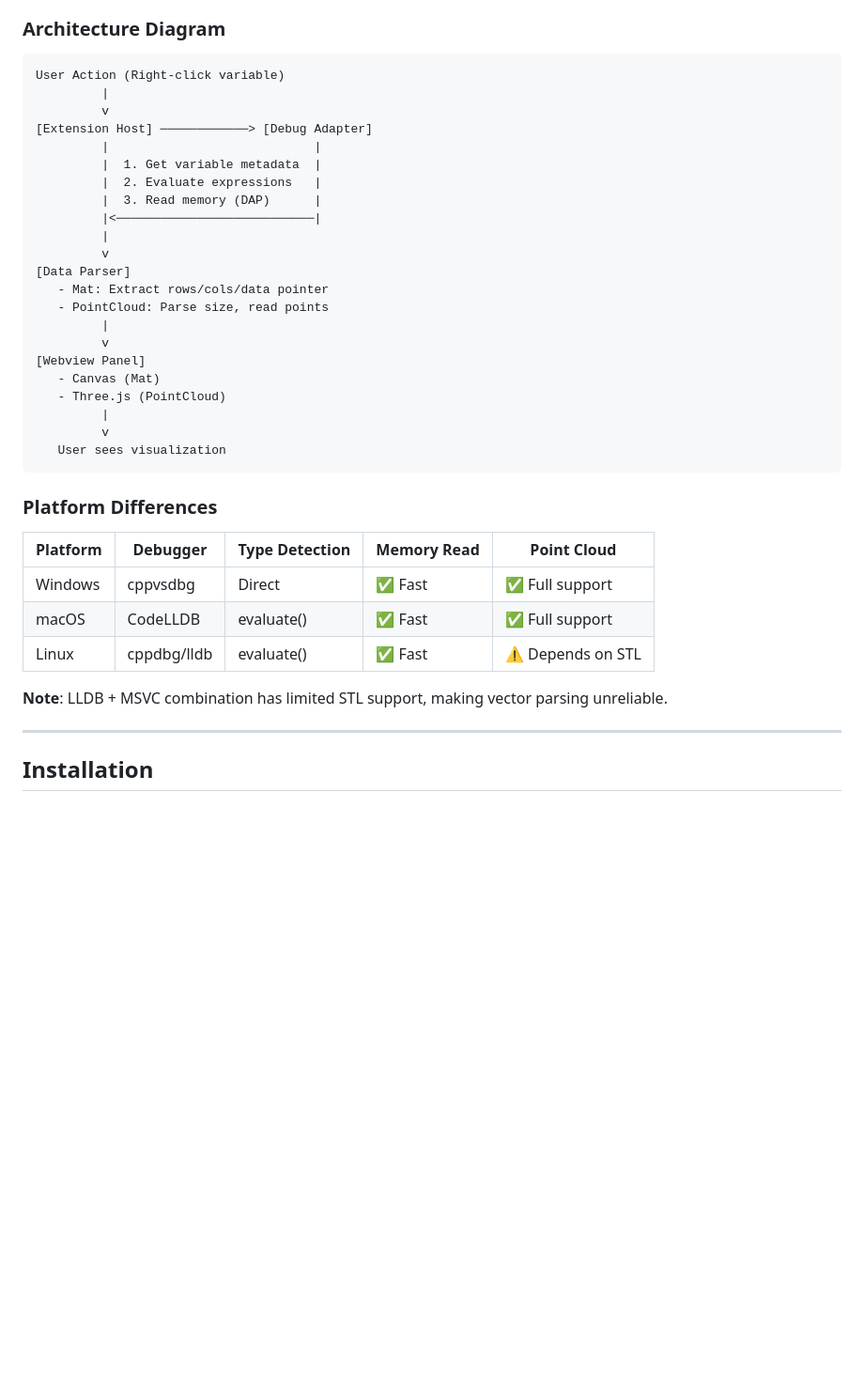
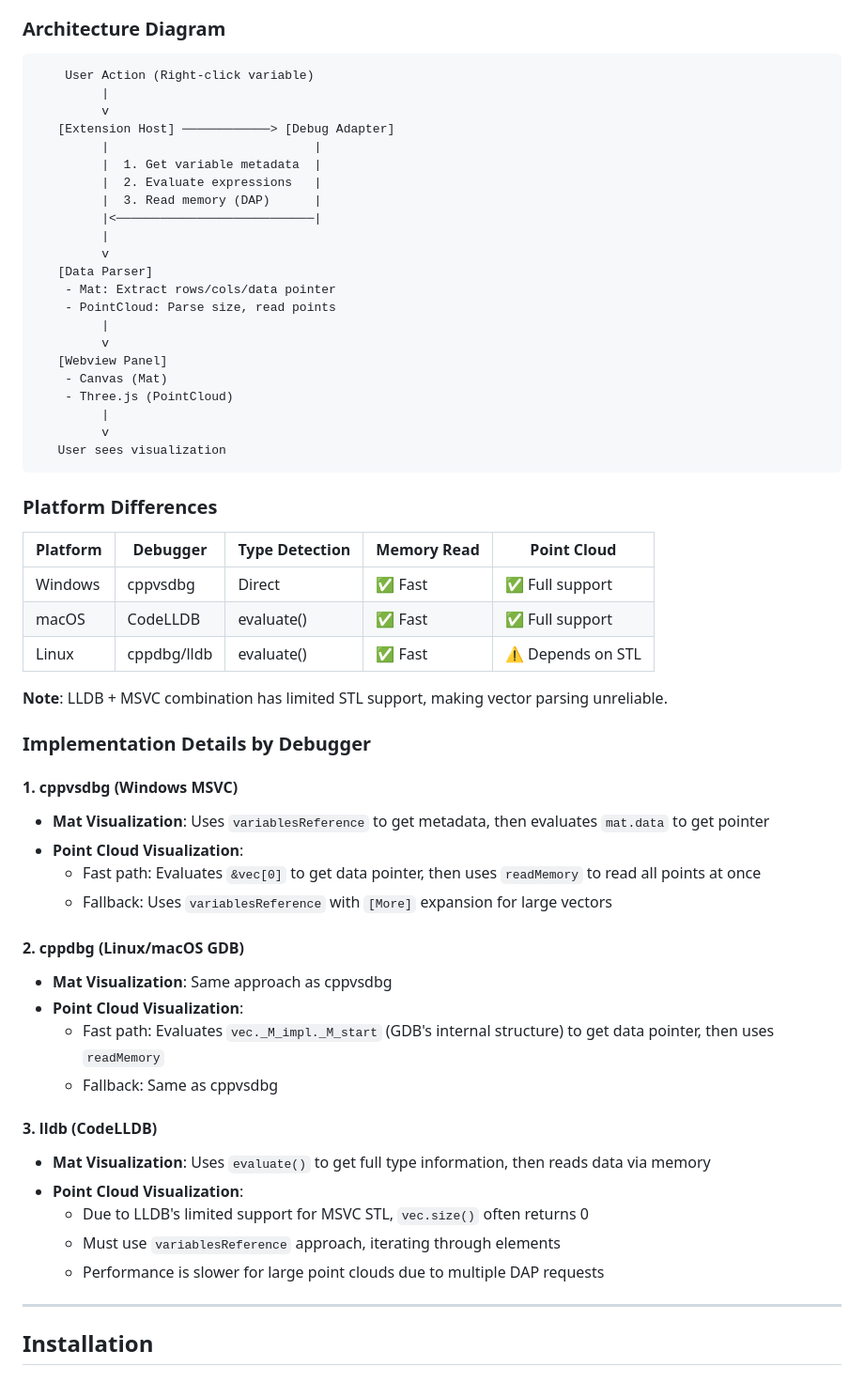
Before and after one commit to dull-bird/cv_debug_mate_cpp, a Markdown page: README.md, the part around one of its changes. Shown at 94% size. Drawn GitHub-style; blank space fills up the shorter version.

````diff
--- a/README.md
+++ b/README.md
@@ -190,10 +187,10 @@ For **Point Clouds**:
 ### Architecture Diagram
 
 ```
-User Action (Right-click variable)
+    User Action (Right-click variable)
          |
          v
-[Extension Host] ────────────> [Debug Adapter]
+   [Extension Host] ────────────> [Debug Adapter]
          |                            |
          |  1. Get variable metadata  |
          |  2. Evaluate expressions   |
@@ -201,14 +198,14 @@ User Action (Right-click variable)
          |<───────────────────────────|
          |
          v
-[Data Parser]
-   - Mat: Extract rows/cols/data pointer
-   - PointCloud: Parse size, read points
+   [Data Parser]
+    - Mat: Extract rows/cols/data pointer
+    - PointCloud: Parse size, read points
          |
          v
-[Webview Panel]
-   - Canvas (Mat)
-   - Three.js (PointCloud)
+   [Webview Panel]
+    - Canvas (Mat)
+    - Three.js (PointCloud)
          |
          v
    User sees visualization
@@ -223,6 +220,27 @@ User Action (Right-click variable)
 | Linux | cppdbg/lldb | evaluate() | ✅ Fast | ⚠️ Depends on STL |
 
 **Note**: LLDB + MSVC combination has limited STL support, making vector parsing unreliable.
+
+### Implementation Details by Debugger
+
+#### 1. cppvsdbg (Windows MSVC)
+- **Mat Visualization**: Uses `variablesReference` to get metadata, then evaluates `mat.data` to get pointer
+- **Point Cloud Visualization**:
+  - Fast path: Evaluates `&vec[0]` to get data pointer, then uses `readMemory` to read all points at once
+  - Fallback: Uses `variablesReference` with `[More]` expansion for large vectors
+
+#### 2. cppdbg (Linux/macOS GDB)
+- **Mat Visualization**: Same approach as cppvsdbg
+- **Point Cloud Visualization**:
+  - Fast path: Evaluates `vec._M_impl._M_start` (GDB's internal structure) to get data pointer, then uses `readMemory`
+  - Fallback: Same as cppvsdbg
+
+#### 3. lldb (CodeLLDB)
+- **Mat Visualization**: Uses `evaluate()` to get full type information, then reads data via memory
+- **Point Cloud Visualization**:
+  - Due to LLDB's limited support for MSVC STL, `vec.size()` often returns 0
+  - Must use `variablesReference` approach, iterating through elements
+  - Performance is slower for large point clouds due to multiple DAP requests
 
 ---
 
````
Also changed, not shown: other parts of README.md (+7 -10 lines), README_CN.md (+41 -23 lines).
